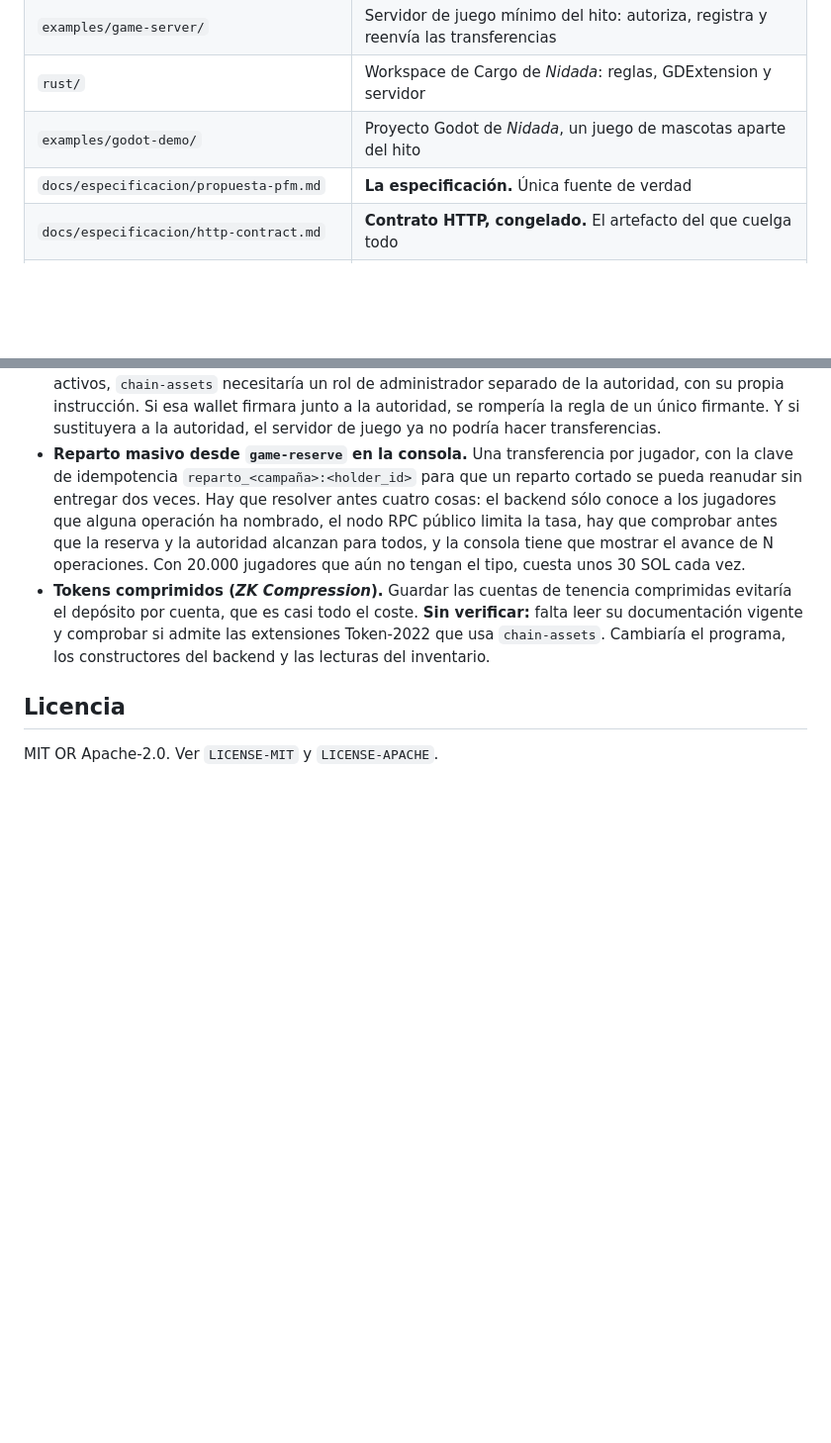
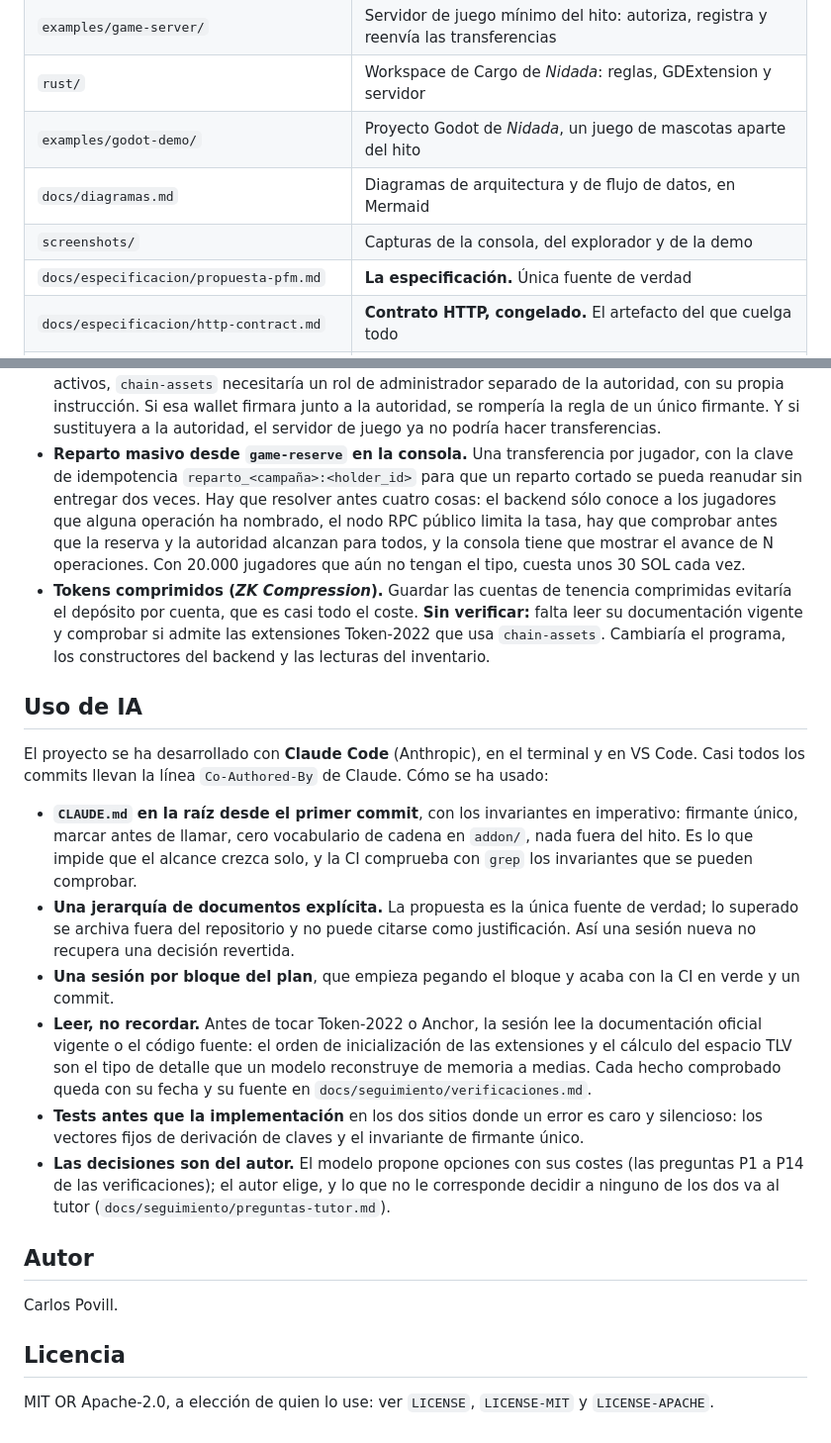
Before and after one commit to calenorpobil/Trazabilidad-videojuegos, a Markdown page: README.md, 2 parts joined by grey strips. Shown at 99% size. GitHub-like rendering; blank space fills up the shorter version.

```diff
--- a/README.md
+++ b/README.md
@@ -129,6 +135,8 @@ emisión, pero las existencias quedan limitadas a la entrega inicial.
 | `examples/game-server/` | Servidor de juego mínimo del hito: autoriza, registra y reenvía las transferencias |
 | `rust/` | Workspace de Cargo de *Nidada*: reglas, GDExtension y servidor |
 | `examples/godot-demo/` | Proyecto Godot de *Nidada*, un juego de mascotas aparte del hito |
+| `docs/diagramas.md` | Diagramas de arquitectura y de flujo de datos, en Mermaid |
+| `screenshots/` | Capturas de la consola, del explorador y de la demo |
 | `docs/especificacion/propuesta-pfm.md` | **La especificación.** Única fuente de verdad |
 | `docs/especificacion/http-contract.md` | **Contrato HTTP, congelado.** El artefacto del que cuelga todo |
 | `docs/vision-general/guia.md` | Explicación legible del proyecto: actores, roles y quién manda sobre los activos |
@@ -422,6 +447,32 @@ Aplicados por la línea de corte (propuesta, 8.1) porque el calendario no da par
   vigente y comprobar si admite las extensiones Token-2022 que usa `chain-assets`. Cambiaría el
   programa, los constructores del backend y las lecturas del inventario.
 
+## Uso de IA
+
+El proyecto se ha desarrollado con **Claude Code** (Anthropic), en el terminal y en VS Code. Casi todos los
+commits llevan la línea `Co-Authored-By` de Claude. Cómo se ha usado:
+
+- **`CLAUDE.md` en la raíz desde el primer commit**, con los invariantes en imperativo: firmante único,
+  marcar antes de llamar, cero vocabulario de cadena en `addon/`, nada fuera del hito. Es lo que impide que
+  el alcance crezca solo, y la CI comprueba con `grep` los invariantes que se pueden comprobar.
+- **Una jerarquía de documentos explícita.** La propuesta es la única fuente de verdad; lo superado se
+  archiva fuera del repositorio y no puede citarse como justificación. Así una sesión nueva no recupera una
+  decisión revertida.
+- **Una sesión por bloque del plan**, que empieza pegando el bloque y acaba con la CI en verde y un commit.
+- **Leer, no recordar.** Antes de tocar Token-2022 o Anchor, la sesión lee la documentación oficial vigente
+  o el código fuente: el orden de inicialización de las extensiones y el cálculo del espacio TLV son el tipo
+  de detalle que un modelo reconstruye de memoria a medias. Cada hecho comprobado queda con su fecha y su
+  fuente en `docs/seguimiento/verificaciones.md`.
+- **Tests antes que la implementación** en los dos sitios donde un error es caro y silencioso: los vectores
+  fijos de derivación de claves y el invariante de firmante único.
+- **Las decisiones son del autor.** El modelo propone opciones con sus costes (las preguntas P1 a P14 de las
+  verificaciones); el autor elige, y lo que no le corresponde decidir a ninguno de los dos va al tutor
+  (`docs/seguimiento/preguntas-tutor.md`).
+
+## Autor
+
+Carlos Povill.
+
 ## Licencia
 
-MIT OR Apache-2.0. Ver `LICENSE-MIT` y `LICENSE-APACHE`.
+MIT OR Apache-2.0, a elección de quien lo use: ver `LICENSE`, `LICENSE-MIT` y `LICENSE-APACHE`.
```
Also changed, not shown: other parts of README.md (+24 -1 lines), docs/diagramas.md (added, +331 -0 lines), docs/seguimiento/entregables.md (added, +37 -0 lines), docs/seguimiento/guion-video.md (added, +131 -0 lines), screenshots/demo-mock.png (added), 2 other files.
